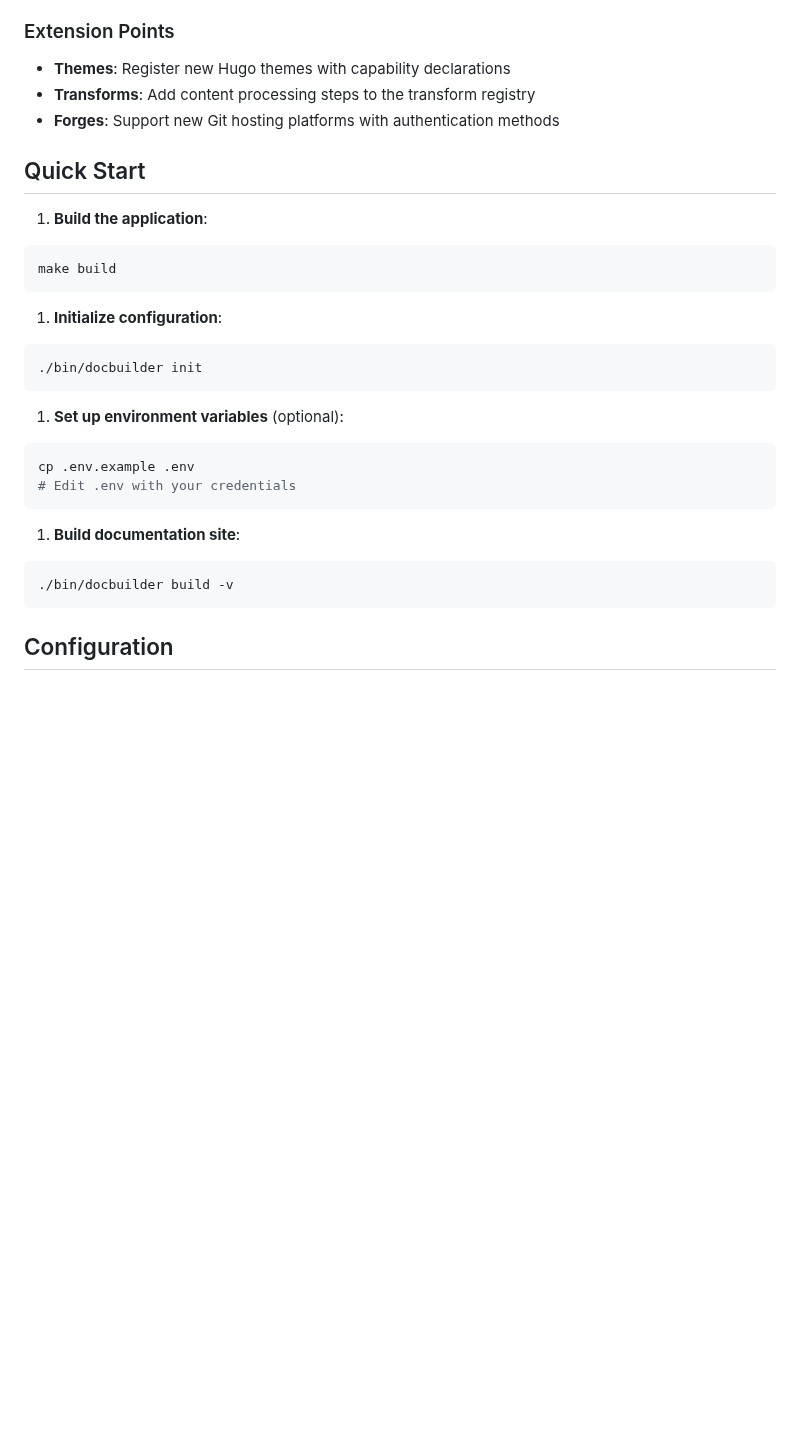
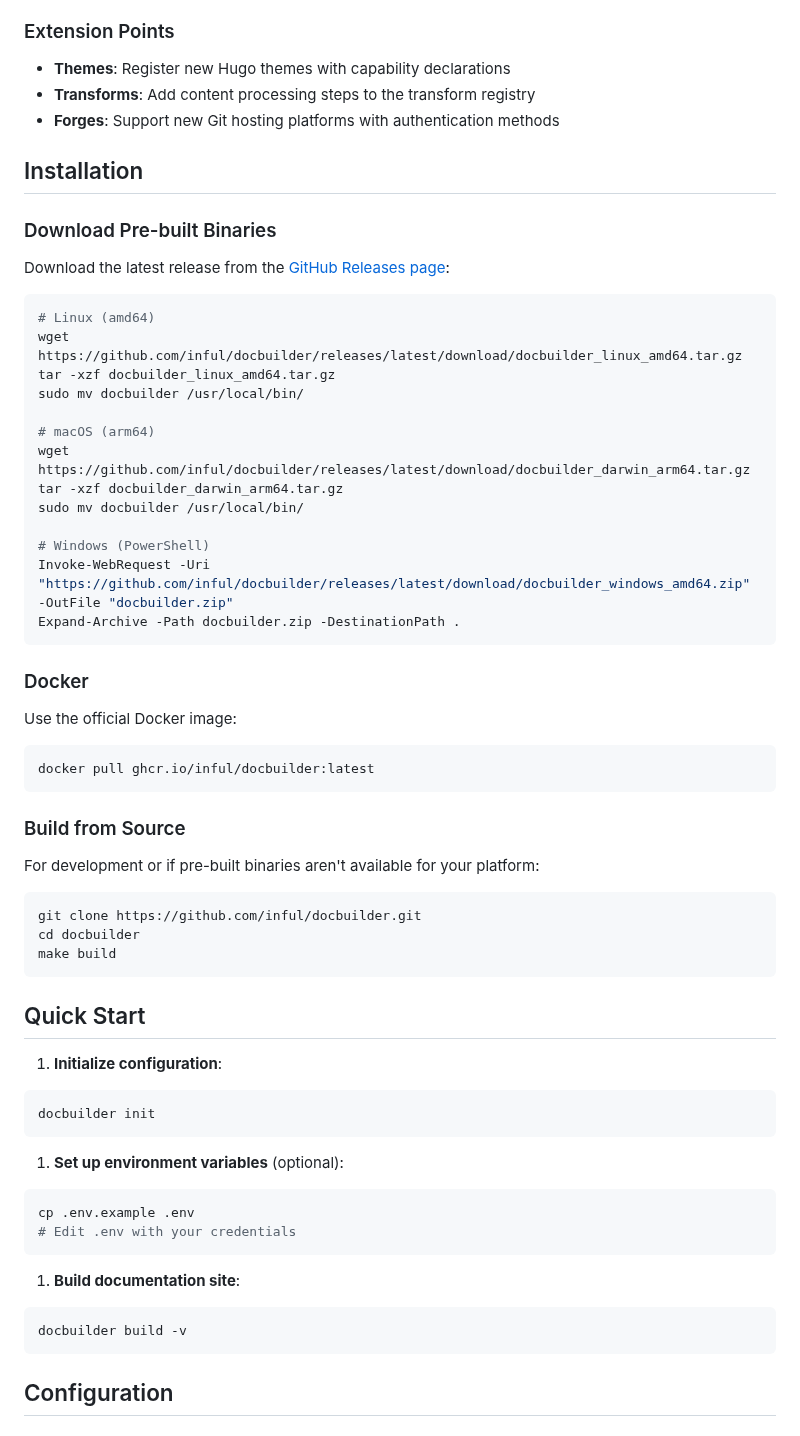
Before and after one commit to inful/docbuilder, a Markdown page: README.md, the part around the change. Drawn GitHub-style; blank space fills up the shorter version.

Commit message:
Add release process documentation and installation instructions
Co-authored-by: inful <73816+inful@users.noreply.github.com>

````diff
--- a/README.md
+++ b/README.md
@@ -85,18 +85,52 @@ Documentation files undergo a transform pipeline:
 - **Transforms**: Add content processing steps to the transform registry
 - **Forges**: Support new Git hosting platforms with authentication methods
 
+## Installation
+
+### Download Pre-built Binaries
+
+Download the latest release from the [GitHub Releases page](https://github.com/inful/docbuilder/releases):
+
+```bash
+# Linux (amd64)
+wget https://github.com/inful/docbuilder/releases/latest/download/docbuilder_linux_amd64.tar.gz
+tar -xzf docbuilder_linux_amd64.tar.gz
+sudo mv docbuilder /usr/local/bin/
+
+# macOS (arm64)
+wget https://github.com/inful/docbuilder/releases/latest/download/docbuilder_darwin_arm64.tar.gz
+tar -xzf docbuilder_darwin_arm64.tar.gz
+sudo mv docbuilder /usr/local/bin/
+
+# Windows (PowerShell)
+Invoke-WebRequest -Uri "https://github.com/inful/docbuilder/releases/latest/download/docbuilder_windows_amd64.zip" -OutFile "docbuilder.zip"
+Expand-Archive -Path docbuilder.zip -DestinationPath .
+```
+
+### Docker
+
+Use the official Docker image:
+
+```bash
+docker pull ghcr.io/inful/docbuilder:latest
+```
+
+### Build from Source
+
+For development or if pre-built binaries aren't available for your platform:
+
+```bash
+git clone https://github.com/inful/docbuilder.git
+cd docbuilder
+make build
+```
+
 ## Quick Start
-
-1. **Build the application**:
-
-  ```bash
-  make build
-  ```
 
 1. **Initialize configuration**:
 
   ```bash
-  ./bin/docbuilder init
+  docbuilder init
   ```
 
 1. **Set up environment variables** (optional):
@@ -109,7 +143,7 @@ Documentation files undergo a transform pipeline:
 1. **Build documentation site**:
 
   ```bash
-  ./bin/docbuilder build -v
+  docbuilder build -v
   ```
 
 ## Configuration
````
Also changed, not shown: CONTRIBUTING.md (+95 -0 lines).
